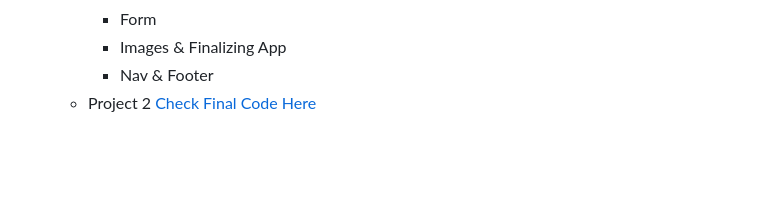
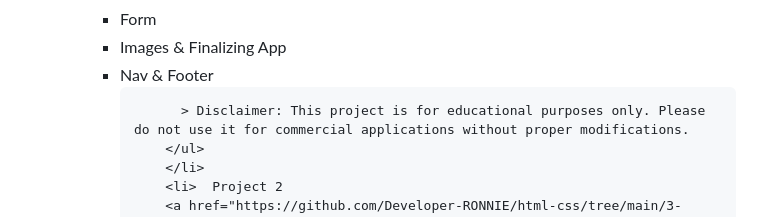
Before and after one commit to Developer-RONNIE/html-css, a Markdown page: README.md, the part around the change. Rendered like a GitHub page; folded sections open; blank space fills up the shorter version.

```diff
--- a/README.md
+++ b/README.md
@@ -234,6 +234,8 @@
           <li> Form  </li>
           <li> Images & Finalizing App  </li>
           <li> Nav & Footer </li>
+
+          > Disclaimer: This project is for educational purposes only. Please do not use it for commercial applications without proper modifications.
         </ul>
         </li>
         <li>  Project 2
```
